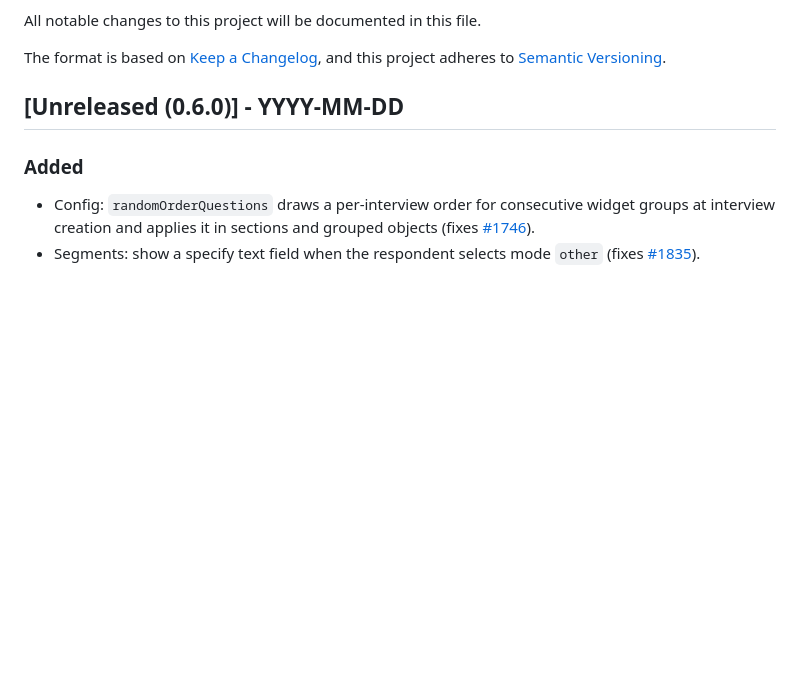
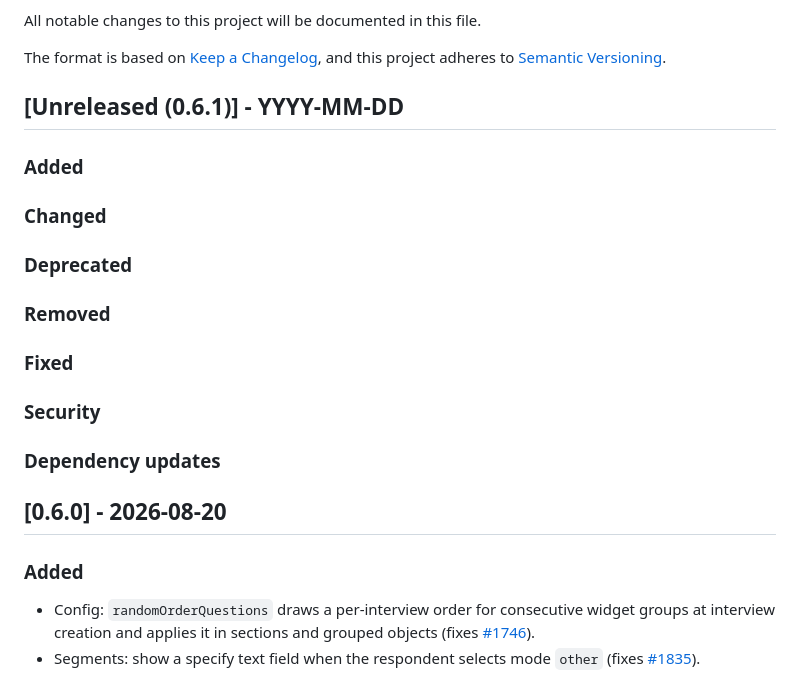
Before and after one commit to chairemobilite/evolution, a Markdown page: CHANGELOG.md, the part around the change. GitHub-like rendering; blank space fills up the shorter version.

Commit message:
Release/0.6.0
Tag this commit to 0.6.0 version

```diff
--- a/CHANGELOG.md
+++ b/CHANGELOG.md
@@ -5,7 +5,23 @@ All notable changes to this project will be documented in this file.
 The format is based on [Keep a Changelog](https://keepachangelog.com/en/1.0.0/),
 and this project adheres to [Semantic Versioning](https://semver.org/spec/v2.0.0.html).
 
-## [Unreleased (0.6.0)] - YYYY-MM-DD
+## [Unreleased (0.6.1)] - YYYY-MM-DD
+
+### Added
+
+### Changed
+
+### Deprecated
+
+### Removed
+
+### Fixed
+
+### Security
+
+### Dependency updates
+
+## [0.6.0] - 2026-08-20
 
 ### Added
 
```
